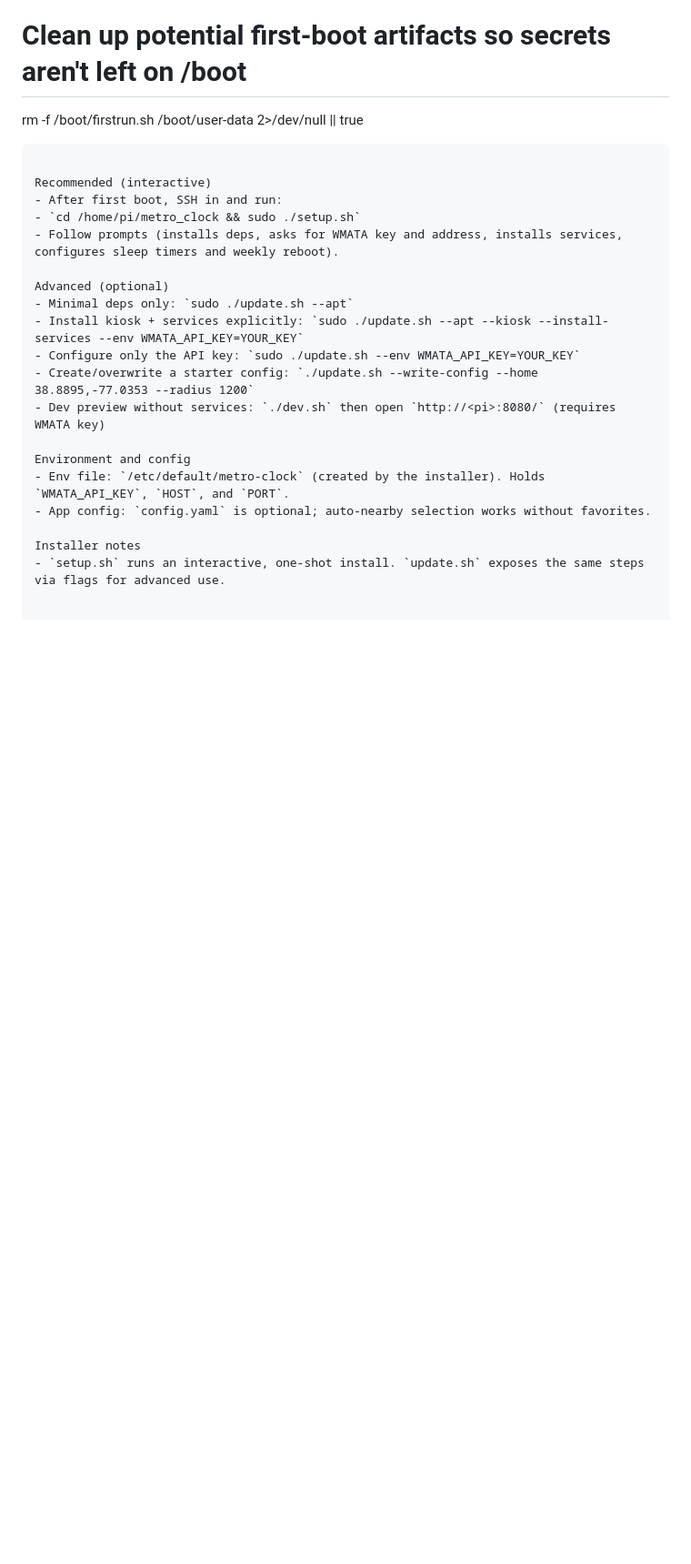
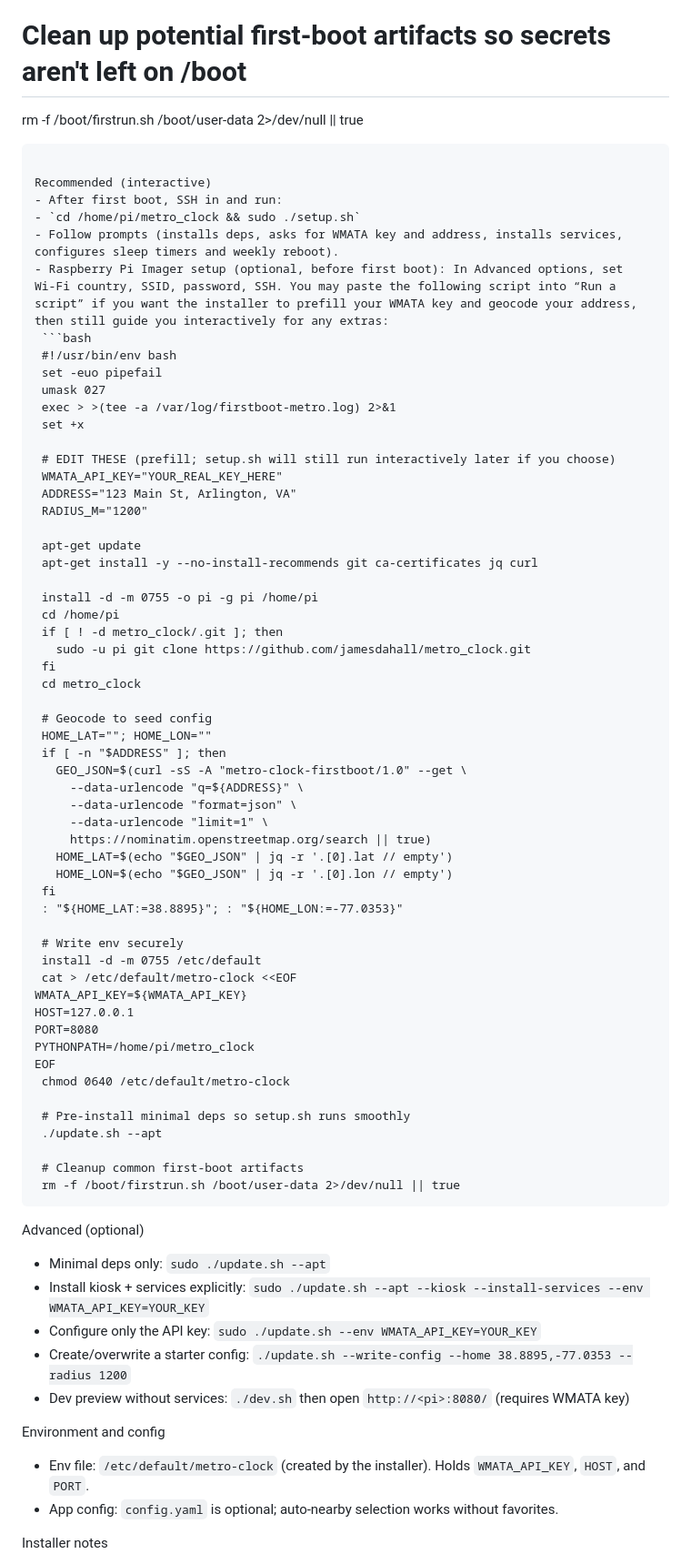
Before and after one commit to jamesdahall/metro_clock, a Markdown page: README.md, the part around the change. Shown at 91% size. Drawn GitHub-style; blank space fills up the shorter version.

Commit message:
docs: add Imager instructions + example script under Recommended (interactive) flow

````diff
--- a/README.md
+++ b/README.md
@@ -443,6 +443,58 @@ Recommended (interactive)
 - After first boot, SSH in and run:
   - `cd /home/pi/metro_clock && sudo ./setup.sh`
   - Follow prompts (installs deps, asks for WMATA key and address, installs services, configures sleep timers and weekly reboot).
+ - Raspberry Pi Imager setup (optional, before first boot): In Advanced options, set Wi‑Fi country, SSID, password, SSH. You may paste the following script into “Run a script” if you want the installer to prefill your WMATA key and geocode your address, then still guide you interactively for any extras:
+   ```bash
+   #!/usr/bin/env bash
+   set -euo pipefail
+   umask 027
+   exec > >(tee -a /var/log/firstboot-metro.log) 2>&1
+   set +x
+
+   # EDIT THESE (prefill; setup.sh will still run interactively later if you choose)
+   WMATA_API_KEY="YOUR_REAL_KEY_HERE"
+   ADDRESS="123 Main St, Arlington, VA"
+   RADIUS_M="1200"
+
+   apt-get update
+   apt-get install -y --no-install-recommends git ca-certificates jq curl
+
+   install -d -m 0755 -o pi -g pi /home/pi
+   cd /home/pi
+   if [ ! -d metro_clock/.git ]; then
+     sudo -u pi git clone https://github.com/jamesdahall/metro_clock.git
+   fi
+   cd metro_clock
+
+   # Geocode to seed config
+   HOME_LAT=""; HOME_LON=""
+   if [ -n "$ADDRESS" ]; then
+     GEO_JSON=$(curl -sS -A "metro-clock-firstboot/1.0" --get \
+       --data-urlencode "q=${ADDRESS}" \
+       --data-urlencode "format=json" \
+       --data-urlencode "limit=1" \
+       https://nominatim.openstreetmap.org/search || true)
+     HOME_LAT=$(echo "$GEO_JSON" | jq -r '.[0].lat // empty')
+     HOME_LON=$(echo "$GEO_JSON" | jq -r '.[0].lon // empty')
+   fi
+   : "${HOME_LAT:=38.8895}"; : "${HOME_LON:=-77.0353}"
+
+   # Write env securely
+   install -d -m 0755 /etc/default
+   cat > /etc/default/metro-clock <<EOF
+WMATA_API_KEY=${WMATA_API_KEY}
+HOST=127.0.0.1
+PORT=8080
+PYTHONPATH=/home/pi/metro_clock
+EOF
+   chmod 0640 /etc/default/metro-clock
+
+   # Pre-install minimal deps so setup.sh runs smoothly
+   ./update.sh --apt
+
+   # Cleanup common first-boot artifacts
+   rm -f /boot/firstrun.sh /boot/user-data 2>/dev/null || true
+   ```
 
 Advanced (optional)
 - Minimal deps only: `sudo ./update.sh --apt`
````
